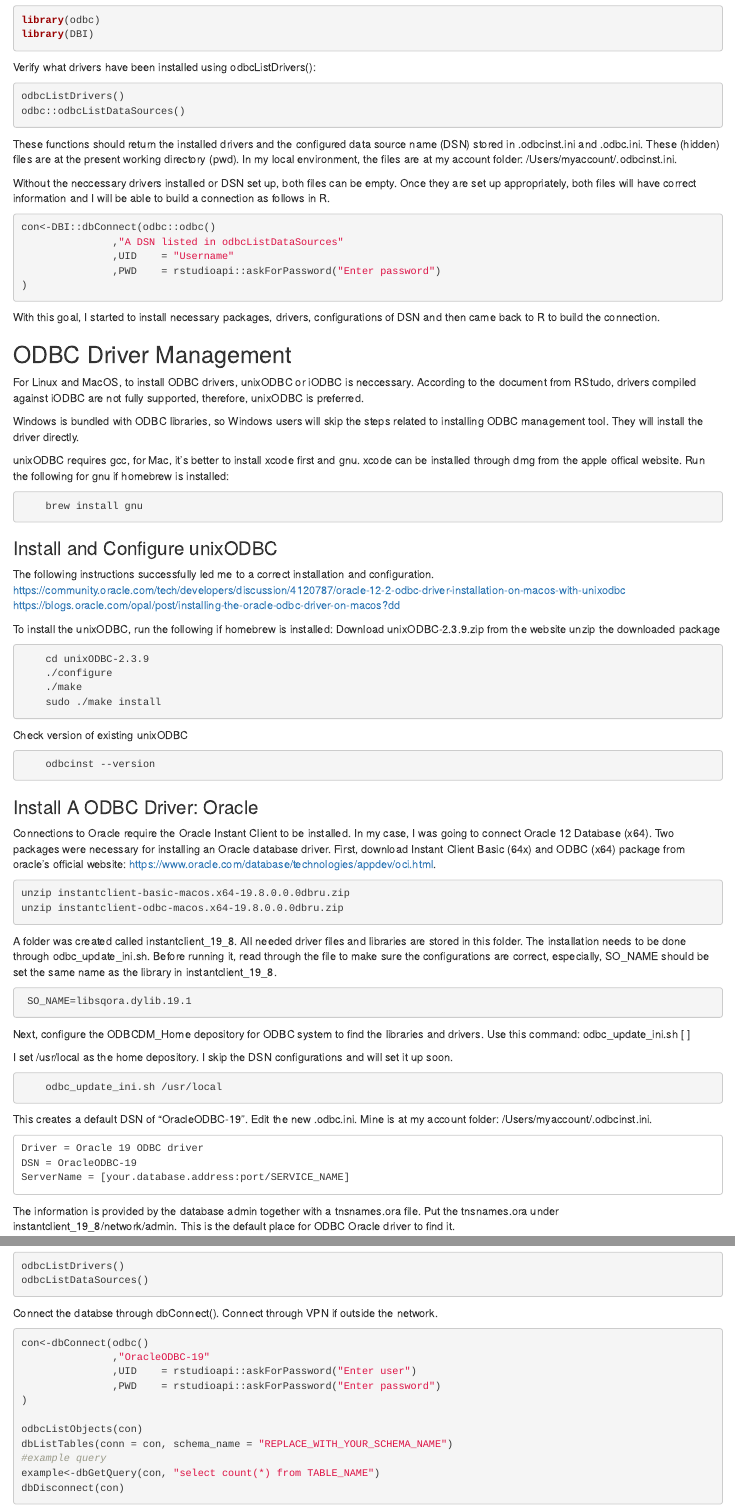
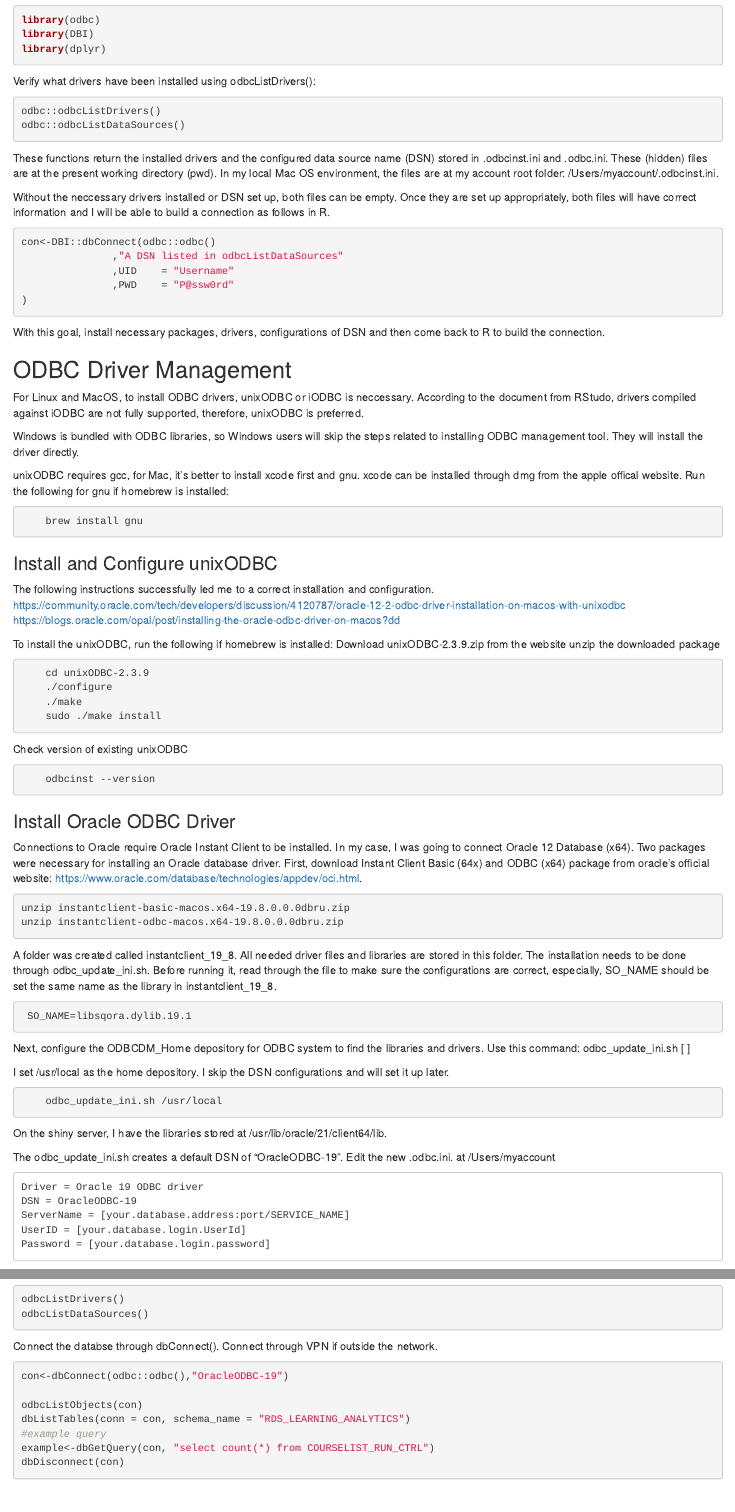
Before and after one commit to setciarashi/shiny, an R Markdown document (R_ODBC.Rmd): the page in a window 1100 px wide, from 290 px down, and a second part further down, joined at a grey line. Rendered offline with R 4.5, knitr and Pandoc, with nearby package versions; the code chunks are not run, so their results and figures are left out.

Commit message:
Update R_ODBC.Rmd

````diff
--- a/R_ODBC.Rmd
+++ b/R_ODBC.Rmd
@@ -15,26 +15,27 @@ For R, packages, ODBC + DBI + dplyr, are the best practice so far. RODBC is outd
 ```{R}
 library(odbc)
 library(DBI)
+library(dplyr)
 ```
 
 Verify what drivers have been installed using odbcListDrivers():
 ```{R}
-odbcListDrivers()
+odbc::odbcListDrivers()
 odbc::odbcListDataSources()
 ```
 
-These functions should return the installed drivers and the configured data source name (DSN) stored in .odbcinst.ini and .odbc.ini. These (hidden) files are at the present working directory (pwd). In my local environment, the files are at my account folder: /Users/myaccount/.odbcinst.ini.
+These functions return the installed drivers and the configured data source name (DSN) stored in .odbcinst.ini and .odbc.ini. These (hidden) files are at the present working directory (pwd). In my local Mac OS environment, the files are at my account root folder: /Users/myaccount/.odbcinst.ini.
 
 Without the neccessary drivers installed or DSN set up, both files can be empty. Once they are set up appropriately, both files will have correct information and I will be able to build a connection as follows in R.
 ```{R}
 con<-DBI::dbConnect(odbc::odbc()
                ,"A DSN listed in odbcListDataSources"
                ,UID    = "Username"
-               ,PWD    = rstudioapi::askForPassword("Enter password")
+               ,PWD    = "P@ssw0rd"
 )
 ```
 
-With this goal, I started to install necessary packages, drivers, configurations of DSN and then came back to R to build the connection.
+With this goal, install necessary packages, drivers, configurations of DSN and then come back to R to build the connection.
 
 ## ODBC Driver Management
 
@@ -59,12 +60,11 @@ To install the unixODBC, run the following if homebrew is installed: Download un
     sudo ./make install
 ```
 Check version of existing unixODBC
-
 ```{shell}
     odbcinst --version
 ```
-### Install A ODBC Driver: Oracle
-Connections to Oracle require the Oracle Instant Client to be installed. In my case, I was going to connect Oracle 12 Database (x64). Two packages were necessary for installing an Oracle database driver. First, download Instant Client Basic (64x) and ODBC (x64) package from oracle's official website: <https://www.oracle.com/database/technologies/appdev/oci.html>.
+### Install Oracle ODBC Driver
+Connections to Oracle require Oracle Instant Client to be installed. In my case, I was going to connect Oracle 12 Database (x64). Two packages were necessary for installing an Oracle database driver. First, download Instant Client Basic (64x) and ODBC (x64) package from oracle's official website: <https://www.oracle.com/database/technologies/appdev/oci.html>.
 ```{shell}
 unzip instantclient-basic-macos.x64-19.8.0.0.0dbru.zip
 unzip instantclient-odbc-macos.x64-19.8.0.0.0dbru.zip
@@ -77,16 +77,18 @@ A folder was created called instantclient_19_8. All needed driver files and libr
 
 Next, configure the ODBCDM_Home depository for ODBC system to find the libraries and drivers. Use this command: odbc_update_ini.sh <ODBCDM_Home> [<Install_Location> <Driver_Name> <DSN> <ODBCINI>]
 
-I set /usr/local as the home depository. I skip the DSN configurations and will set it up soon.
+I set /usr/local as the home depository. I skip the DSN configurations and will set it up later.
 ```{shell}
     odbc_update_ini.sh /usr/local
 ```
+<Some steps here> On the shiny server, I have the libraries stored at /usr/lib/oracle/21/client64/lib.
 
-This creates a default DSN of "OracleODBC-19". Edit the new .odbc.ini. Mine is at my account folder: /Users/myaccount/.odbcinst.ini.
+The odbc_update_ini.sh creates a default DSN of "OracleODBC-19". Edit the new .odbc.ini. at /Users/myaccount
 ```
 Driver = Oracle 19 ODBC driver
 DSN = OracleODBC-19
 ServerName = [your.database.address:port/SERVICE_NAME]
+UserID = [your.database.login.UserId]
+Password = [your.database.login.password]
 ```
 
-The information is provided by the database admin together with a tnsnames.ora file. Put the tnsnames.ora under instantclient_19_8/network/admin. This is the default place for ODBC Oracle driver to find it.
@@ -110,16 +111,12 @@ odbcListDataSources()
 
 Connect the databse through dbConnect(). Connect through VPN if outside the network.
 ```{R}
-con<-dbConnect(odbc()
-               ,"OracleODBC-19"
-               ,UID    = rstudioapi::askForPassword("Enter user")
-               ,PWD    = rstudioapi::askForPassword("Enter password")
-)
+con<-dbConnect(odbc::odbc(),"OracleODBC-19")
 
 odbcListObjects(con)
-dbListTables(conn = con, schema_name = "REPLACE_WITH_YOUR_SCHEMA_NAME")
+dbListTables(conn = con, schema_name = "RDS_LEARNING_ANALYTICS")
 #example query
-example<-dbGetQuery(con, "select count(*) from TABLE_NAME")
+example<-dbGetQuery(con, "select count(*) from COURSELIST_RUN_CTRL")
 dbDisconnect(con)
 ```
 
````
Also changed, not shown: R_ODBC.Rmd (11 more changed lines).
